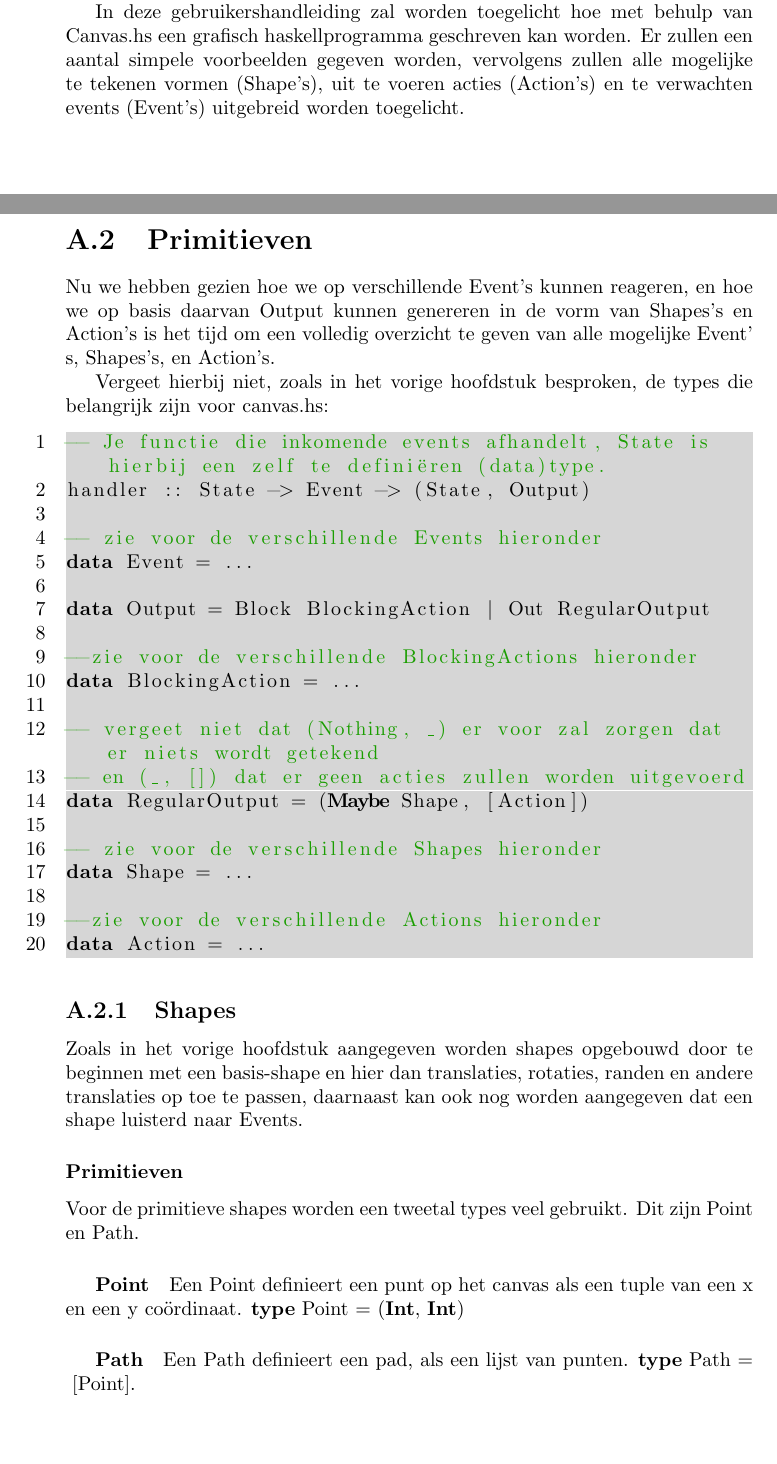
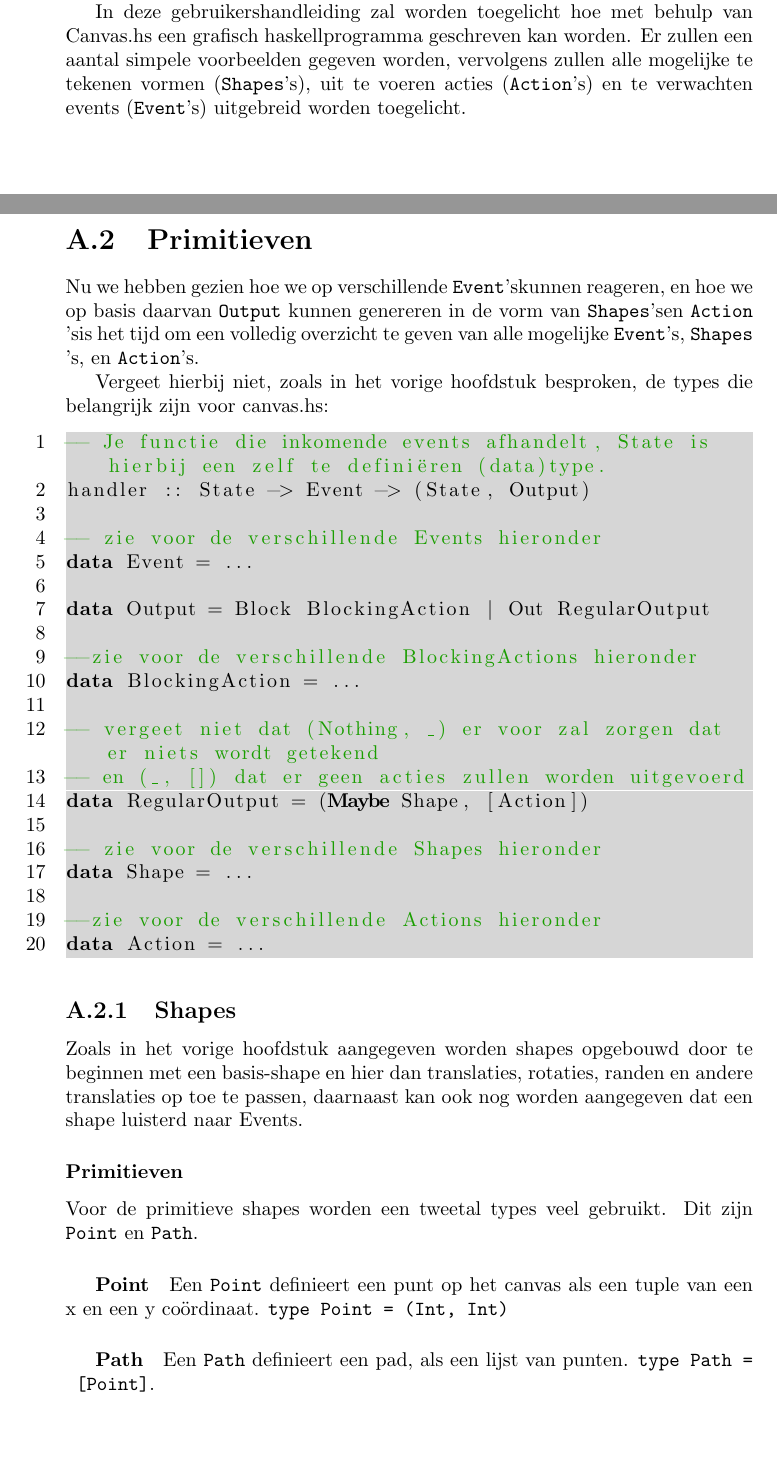
Before and after one commit to CanvasHS/Verslag, a LaTeX document (verslag.tex, which reads Hoofdstukken/appendices/1_gebruikershandleiding/inleiding.tex, Hoofdstukken/appendices/1_gebruikershandleiding/primitieven.tex): two parts of pages 10 and 11 of 16, joined at a grey line, cut so that both start at the same text. Compiled offline with pdfLaTeX.

Commit message:
Verslag: code en inlinecode nu met fatsoenlijke opmaak. gebruik \inlinecode en \begin{lstlisting}

```diff
--- a/Hoofdstukken/appendices/1_gebruikershandleiding/inleiding.tex
+++ b/Hoofdstukken/appendices/1_gebruikershandleiding/inleiding.tex
@@ -16,4 +16,4 @@ Kort gezegd maakt canvas.hs het volgende mogelijk:
 Dit alles zonder gebruik te hoeven maken van monadisch programmeren.
 
 
-In deze gebruikershandleiding zal worden toegelicht hoe met behulp van Canvas.hs een grafisch haskellprogramma geschreven kan worden. Er zullen een aantal simpele voorbeelden gegeven worden, vervolgens zullen alle mogelijke te tekenen vormen (Shape's), uit te voeren acties (Action's) en te verwachten events (Event's) uitgebreid worden toegelicht.
+In deze gebruikershandleiding zal worden toegelicht hoe met behulp van Canvas.hs een grafisch haskellprogramma geschreven kan worden. Er zullen een aantal simpele voorbeelden gegeven worden, vervolgens zullen alle mogelijke te tekenen vormen (\shapes), uit te voeren acties (\actions) en te verwachten events (\events) uitgebreid worden toegelicht.
--- a/Hoofdstukken/appendices/1_gebruikershandleiding/primitieven.tex
+++ b/Hoofdstukken/appendices/1_gebruikershandleiding/primitieven.tex
@@ -1,6 +1,6 @@
 % !TEX spellcheck = nl_NL
 \section{Primitieven}
-Nu we hebben gezien hoe we op verschillende \events kunnen reageren, en hoe we op basis daarvan Output kunnen genereren in de vorm van \shapes en \actions is het tijd om een volledig overzicht te geven van alle mogelijke \events , \shapes , en \actions.
+Nu we hebben gezien hoe we op verschillende \events kunnen reageren, en hoe we op basis daarvan \type{Output} kunnen genereren in de vorm van \shapes en \actions is het tijd om een volledig overzicht te geven van alle mogelijke \events , \shapes , en \actions.
 
 Vergeet hierbij niet, zoals in het vorige hoofdstuk besproken, de types die belangrijk zijn voor canvas.hs:
 
@@ -34,10 +34,10 @@ Zoals in het vorige hoofdstuk aangegeven worden shapes opgebouwd door te beginne
 Voor de primitieve shapes worden een tweetal types veel gebruikt. Dit zijn \type{Point} en \type{Path}.
 
 \subparagraph{Point}
-Een \type{Point} definieert een punt op het canvas als een tuple van een x en een y coördinaat. \lstinline$type Point = (Int, Int)$
+Een \type{Point} definieert een punt op het canvas als een tuple van een x en een y coördinaat. \inlinecode{type Point = (Int, Int)}
 
 \subparagraph{Path}
-Een \type{Path} definieert een pad, als een lijst van punten. \lstinline$type Path = [Point]$.
+Een \type{Path} definieert een pad, als een lijst van punten. \inlinecode{type Path = [Point]}.
 
 \myparagraph{Rect}
 \type{Rect} staat voor Rectangle en definieert een rechthoek.
--- a/verslag.tex
+++ b/verslag.tex
@@ -25,6 +25,8 @@
            {ë}{{\"e}}1
            {ï}{{\"i}}1
 }
+% command to properly show inline code
+\newcommand{\inlinecode}{\lstinline[basicstyle=\ttfamily,keywordstyle={}]}
 
 % Necessary to make \autoref command display nice Dutch words.
   \def\equationautorefname{Vergelijking}
```
Also changed, not shown: Hoofdstukken/appendices/gebruikershandleiding.tex (+6 -5 lines), verslag.pdf, Hoofdstukken/appendices/1_gebruikershandleiding/primitieven.tex (2 more changed lines), 1 other file.
